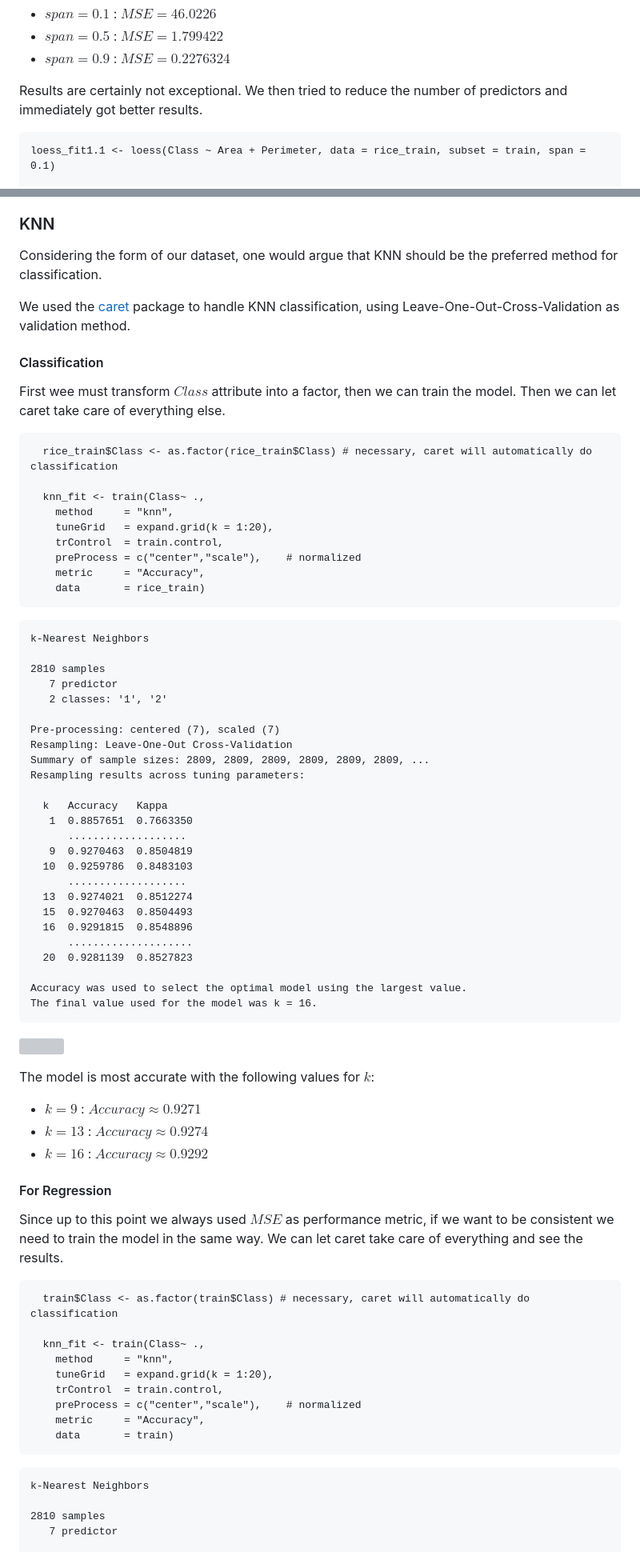
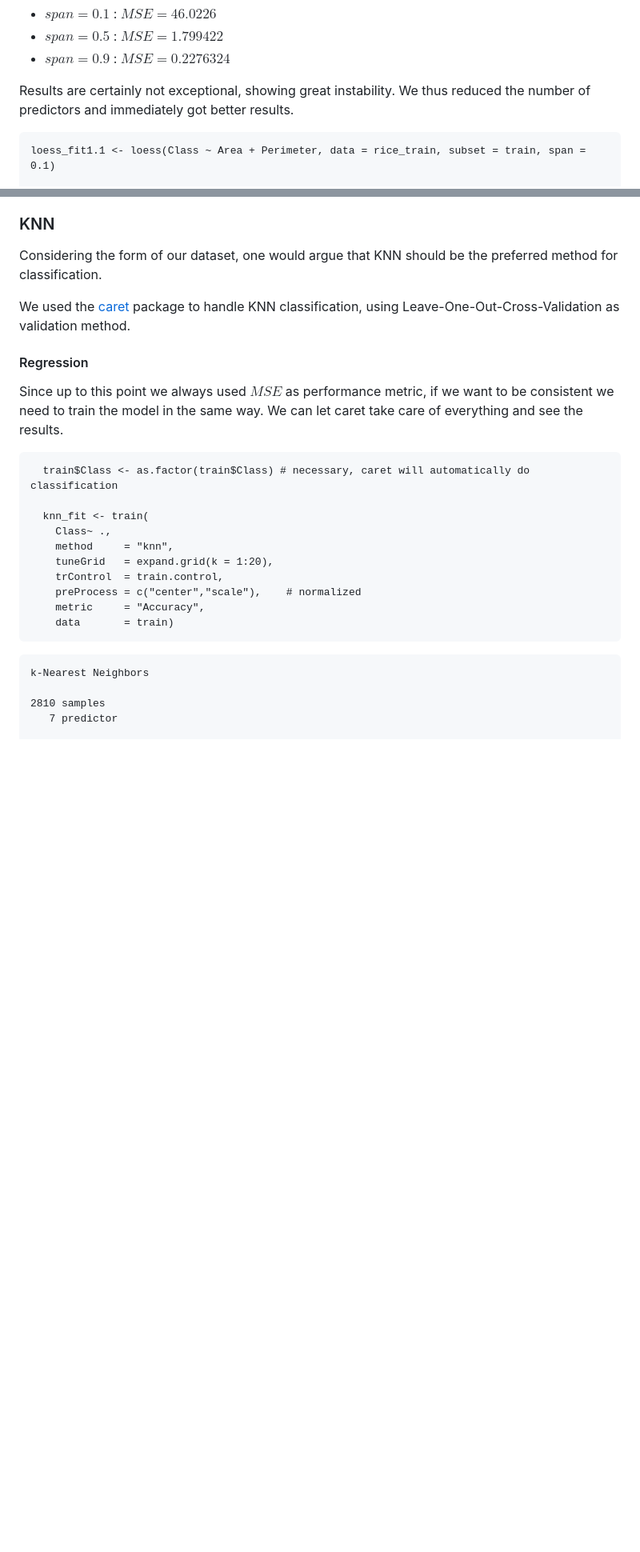
Before and after one commit to mhetacc/DataMiningChallenges, a Markdown page: RiceChallenge/Rice_report.md, 2 parts joined by grey strips. Shown: that part at 80% size. Drawn GitHub-style; blank space fills up the shorter version; grey boxes are pictures that could not be loaded.

Commit message:
rice randomforest wip

````diff
--- a/RiceChallenge/Rice_report.md
+++ b/RiceChallenge/Rice_report.md
@@ -277,7 +277,7 @@ The results follow:
 - $span = 0.5$ : $MSE = 1.799422$
 - $span = 0.9$ : $MSE = 0.2276324$
 
-Results are certainly not exceptional. We then tried to reduce the number of predictors and immediately got better results.
+Results are certainly not exceptional, showing great instability. We thus reduced the number of predictors and immediately got better results.
 
 ```{r}
 loess_fit1.1 <- loess(Class ~ Area + Perimeter, data = rice_train, subset = train, span = 0.1)
@@ -307,65 +307,15 @@ Considering the form of our dataset, one would argue that KNN should be the pref
 
 We used the [caret](https://topepo.github.io/caret/) package to handle KNN classification, using Leave-One-Out-Cross-Validation as validation method.
 
-#### Classification
-
-First wee must transform $Class$ attribute into a factor, then we can train the model. Then we can let caret take care of everything else.
-
-```{r}
-  rice_train$Class <- as.factor(rice_train$Class) # necessary, caret will automatically do classification
-
-  knn_fit <- train(Class~ .,
-    method     = "knn",
-    tuneGrid   = expand.grid(k = 1:20),
-    trControl  = train.control,
-    preProcess = c("center","scale"),    # normalized
-    metric     = "Accuracy",
-    data       = rice_train)
-```
-
-```{bash}
-k-Nearest Neighbors
-
-2810 samples
-   7 predictor
-   2 classes: '1', '2'
-
-Pre-processing: centered (7), scaled (7)
-Resampling: Leave-One-Out Cross-Validation
-Summary of sample sizes: 2809, 2809, 2809, 2809, 2809, 2809, ...
-Resampling results across tuning parameters:
-
-  k   Accuracy   Kappa
-   1  0.8857651  0.7663350
-      ...................
-   9  0.9270463  0.8504819
-  10  0.9259786  0.8483103
-      ...................
-  13  0.9274021  0.8512274
-  15  0.9270463  0.8504493
-  16  0.9291815  0.8548896
-      ....................
-  20  0.9281139  0.8527823
-
-Accuracy was used to select the optimal model using the largest value.
-The final value used for the model was k = 16.
-```
-
-![](../RiceChallenge/knn_accuracy.png)
-
-The model is most accurate with the following values for $k$:
-- $k = 9$ : $Accuracy \approx  0.9271$
-- $k = 13$ : $Accuracy \approx  0.9274$
-- $k = 16$ : $Accuracy \approx  0.9292$
-
-#### For Regression
+#### Regression
 
 Since up to this point we always used $MSE$ as performance metric, if we want to be consistent we need to train the model in the same way. We can let caret take care of everything and see the results.
 
 ```{r}
   train$Class <- as.factor(train$Class) # necessary, caret will automatically do classification
 
-  knn_fit <- train(Class~ .,
+  knn_fit <- train(
+    Class~ .,
     method     = "knn",
     tuneGrid   = expand.grid(k = 1:20),
     trControl  = train.control,
````
Also changed, not shown: other parts of RiceChallenge/Rice_report.md (+57 -0 lines), RiceChallenge/knn_classification.png (added), 2 other files.
